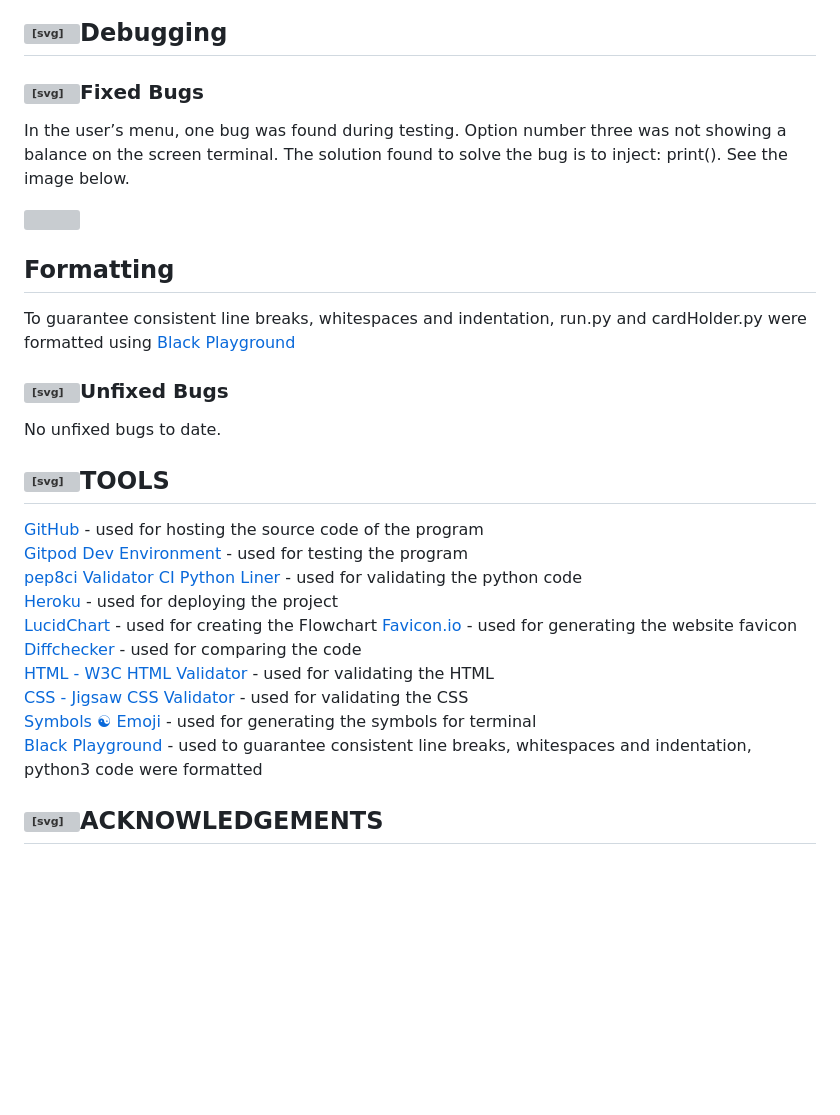
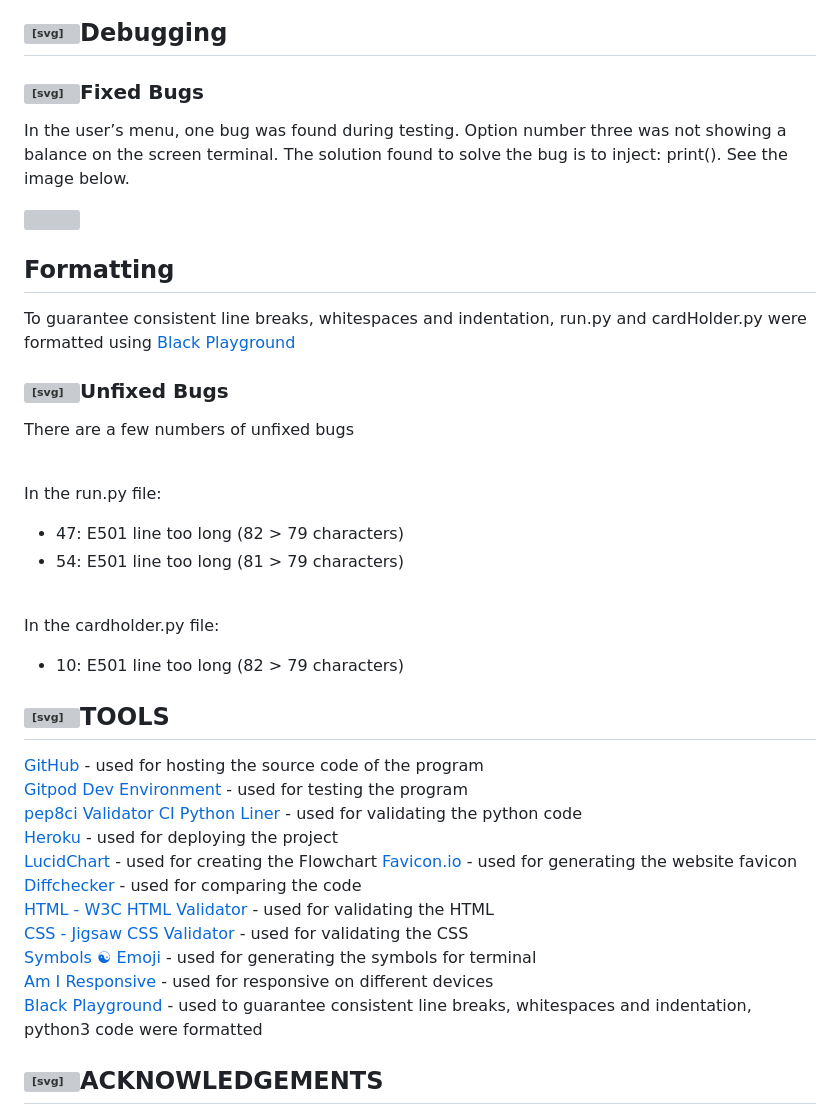
Before and after one commit to SergiyKochenko/atm-bunking-app, a Markdown page: README.md, the part around the change printed below. GitHub-like rendering; blank space fills up the shorter version; grey boxes are pictures that could not be loaded.

Commit message:
add unfixed bugs to README file

```diff
--- a/README.md
+++ b/README.md
@@ -369,30 +366,29 @@ The steps were as follows:</p>
 <h2 dir="auto"><a id="user-content-debugging" class="anchor" aria-hidden="true" href="#debugging"><svg class="octicon octicon-link" viewBox="0 0 16 16" version="1.1" width="16" height="16" aria-hidden="true"><path fill-rule="evenodd" d="M7.775 3.275a.75.75 0 001.06 1.06l1.25-1.25a2 2 0 112.83 2.83l-2.5 2.5a2 2 0 01-2.83 0 .75.75 0 00-1.06 1.06 3.5 3.5 0 004.95 0l2.5-2.5a3.5 3.5 0 00-4.95-4.95l-1.25 1.25zm-4.69 9.64a2 2 0 010-2.83l2.5-2.5a2 2 0 012.83 0 .75.75 0 001.06-1.06 3.5 3.5 0 00-4.95 0l-2.5 2.5a3.5 3.5 0 004.95 4.95l1.25-1.25a.75.75 0 00-1.06-1.06l-1.25 1.25a2 2 0 01-2.83 0z"></path></svg></a>Debugging</h2>
-
 
 <h3 dir="auto"><a id="user-content-fixed-bugs" class="anchor" aria-hidden="true" href="#fixed-bugs"><svg class="octicon octicon-link" viewBox="0 0 16 16" version="1.1" width="16" height="16" aria-hidden="true"><path fill-rule="evenodd" d="M7.775 3.275a.75.75 0 001.06 1.06l1.25-1.25a2 2 0 112.83 2.83l-2.5 2.5a2 2 0 01-2.83 0 .75.75 0 00-1.06 1.06 3.5 3.5 0 004.95 0l2.5-2.5a3.5 3.5 0 00-4.95-4.95l-1.25 1.25zm-4.69 9.64a2 2 0 010-2.83l2.5-2.5a2 2 0 012.83 0 .75.75 0 001.06-1.06 3.5 3.5 0 00-4.95 0l-2.5 2.5a3.5 3.5 0 004.95 4.95l1.25-1.25a.75.75 0 00-1.06-1.06l-1.25 1.25a2 2 0 01-2.83 0z"></path></svg></a>Fixed Bugs</h3>
 
-
 <p dir="auto">In the user’s menu, one bug was found during testing. Option number three was not showing a balance on the screen terminal. The solution found to solve the bug is to inject: print(). See the image below.</p>
-
 
 <a target="_blank" rel="noopener noreferrer" href="/workspace/atm-bunking-app/img/bug_fixed.png"><img src="/workspace/atm-bunking-app/img/bug_fixed.png" width="90%" style="max-width: 100%;"></a>
 
-
 <h2 dir="auto">Formatting</h2>
-
 
 <p dir="auto">To guarantee consistent line breaks, whitespaces and indentation, run.py and cardHolder.py were formatted using <a href="https://black.vercel.app/" rel="nofollow">Black Playground</a></p>
 
-
-
 <h3 dir="auto"><a id="user-content-unfixed-bugs" class="anchor" aria-hidden="true" href="#unfixed-bugs"><svg class="octicon octicon-link" viewBox="0 0 16 16" version="1.1" width="16" height="16" aria-hidden="true"><path fill-rule="evenodd" d="M7.775 3.275a.75.75 0 001.06 1.06l1.25-1.25a2 2 0 112.83 2.83l-2.5 2.5a2 2 0 01-2.83 0 .75.75 0 00-1.06 1.06 3.5 3.5 0 004.95 0l2.5-2.5a3.5 3.5 0 00-4.95-4.95l-1.25 1.25zm-4.69 9.64a2 2 0 010-2.83l2.5-2.5a2 2 0 012.83 0 .75.75 0 001.06-1.06 3.5 3.5 0 00-4.95 0l-2.5 2.5a3.5 3.5 0 004.95 4.95l1.25-1.25a.75.75 0 00-1.06-1.06l-1.25 1.25a2 2 0 01-2.83 0z"></path></svg></a>Unfixed Bugs</h3>
 
-<p dir="auto">No unfixed bugs to date.</p>
-
-
-
-
-
+<p dir="auto">There are a few numbers of unfixed bugs</p>
+<br>
+<p>In the run.py file:</p>
+<ul dir="auto">
+<li>47: E501 line too long (82 > 79 characters)<br></li>
+<li>54: E501 line too long (81 > 79 characters)<br></li>
+</ul>
+<br>
+<p>In the cardholder.py file:</p>
+<ul dir="auto">
+<li>10: E501 line too long (82 > 79 characters)<br></li>
+</ul>
 
 <h2 dir="auto"><a id="user-content-tools" class="anchor" aria-hidden="true" href="#tools"><svg class="octicon octicon-link" viewBox="0 0 16 16" version="1.1" width="16" height="16" aria-hidden="true"><path fill-rule="evenodd" d="M7.775 3.275a.75.75 0 001.06 1.06l1.25-1.25a2 2 0 112.83 2.83l-2.5 2.5a2 2 0 01-2.83 0 .75.75 0 00-1.06 1.06 3.5 3.5 0 004.95 0l2.5-2.5a3.5 3.5 0 00-4.95-4.95l-1.25 1.25zm-4.69 9.64a2 2 0 010-2.83l2.5-2.5a2 2 0 012.83 0 .75.75 0 001.06-1.06 3.5 3.5 0 00-4.95 0l-2.5 2.5a3.5 3.5 0 004.95 4.95l1.25-1.25a.75.75 0 00-1.06-1.06l-1.25 1.25a2 2 0 01-2.83 0z"></path></svg></a>TOOLS</h2>
 
@@ -406,13 +402,8 @@ The steps were as follows:</p>
 <a href="https://validator.w3.org/#validate_by_uri+with_options" rel="nofollow">HTML - W3C HTML Validator</a> - used for validating the HTML<br>
 <a href="https://jigsaw.w3.org/css-validator/#validate_by_uri" rel="nofollow">CSS - Jigsaw CSS Validator</a> - used for validating the CSS<br>
 <a href="https://fsymbols.com/text-art/" rel="nofollow">Symbols ☯ Emoji</a> - used for generating the symbols for terminal<br>
+<a href="https://ui.dev/amiresponsive" rel="nofollow">Am I Responsive</a> - used for responsive on different devices<br>
 <a href="https://black.vercel.app/" rel="nofollow">Black Playground</a> - used to guarantee consistent line breaks, whitespaces and indentation, python3 code were formatted<br></p>
-
-
-
-
-
-
 
 <h2 dir="auto"><a id="user-content-acknowledgements" class="anchor" aria-hidden="true" href="#acknowledgements"><svg class="octicon octicon-link" viewBox="0 0 16 16" version="1.1" width="16" height="16" aria-hidden="true"><path fill-rule="evenodd" d="M7.775 3.275a.75.75 0 001.06 1.06l1.25-1.25a2 2 0 112.83 2.83l-2.5 2.5a2 2 0 01-2.83 0 .75.75 0 00-1.06 1.06 3.5 3.5 0 004.95 0l2.5-2.5a3.5 3.5 0 00-4.95-4.95l-1.25 1.25zm-4.69 9.64a2 2 0 010-2.83l2.5-2.5a2 2 0 012.83 0 .75.75 0 001.06-1.06 3.5 3.5 0 00-4.95 0l-2.5 2.5a3.5 3.5 0 004.95 4.95l1.25-1.25a.75.75 0 00-1.06-1.06l-1.25 1.25a2 2 0 01-2.83 0z"></path></svg></a>ACKNOWLEDGEMENTS</h2>
 
```
Also changed, not shown: other parts of README.md (+32 -35 lines).
